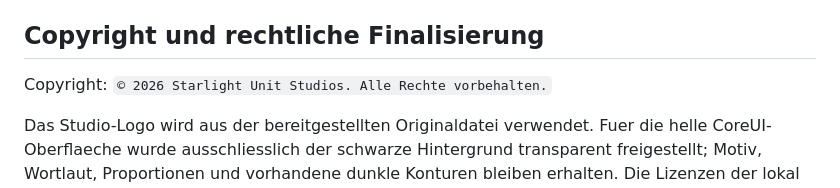
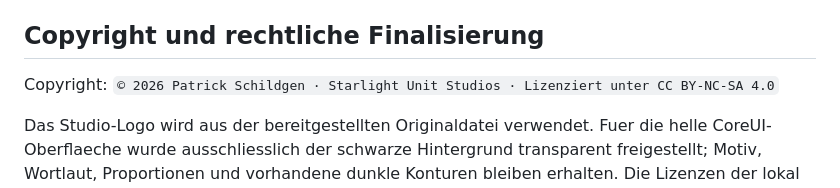
Before and after one commit to Starlight-Unit-Studio/coreui, a Markdown page: README.md, the part around the change. Drawn GitHub-style.

Commit message:
Update copyright information in README.md

```diff
--- a/README.md
+++ b/README.md
@@ -498,7 +498,7 @@ Ember CoreUI-Versionen sind nicht mit Repack-Versionen gleichzusetzen. Der Mobil
 
 ## Copyright und rechtliche Finalisierung
 
-Copyright: `© 2026 Starlight Unit Studios. Alle Rechte vorbehalten.`
+Copyright: `© 2026 Patrick Schildgen · Starlight Unit Studios · Lizenziert unter CC BY-NC-SA 4.0`
 
 Das Studio-Logo wird aus der bereitgestellten Originaldatei verwendet. Fuer die helle CoreUI-Oberflaeche wurde ausschliesslich der schwarze Hintergrund transparent freigestellt; Motiv, Wortlaut, Proportionen und vorhandene dunkle Konturen bleiben erhalten. Die Lizenzen der lokal mitgelieferten Schriften sind getrennt unter `assets/fonts/LICENSES.md` dokumentiert.
 
```
